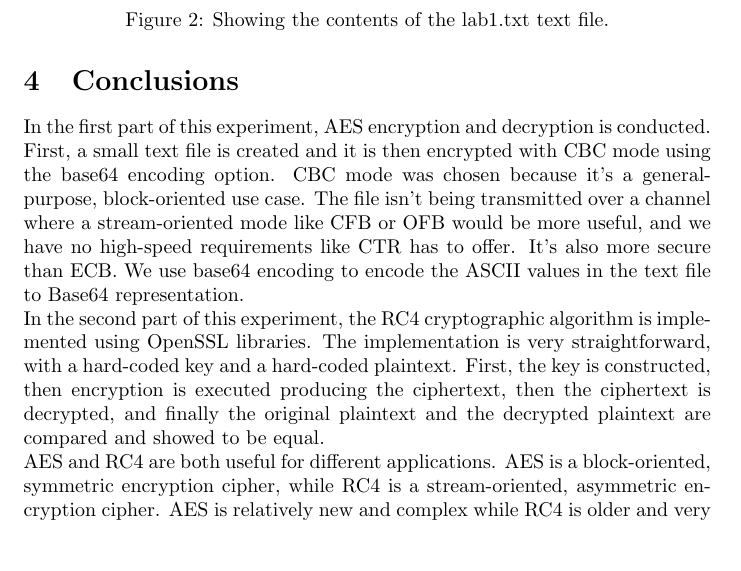
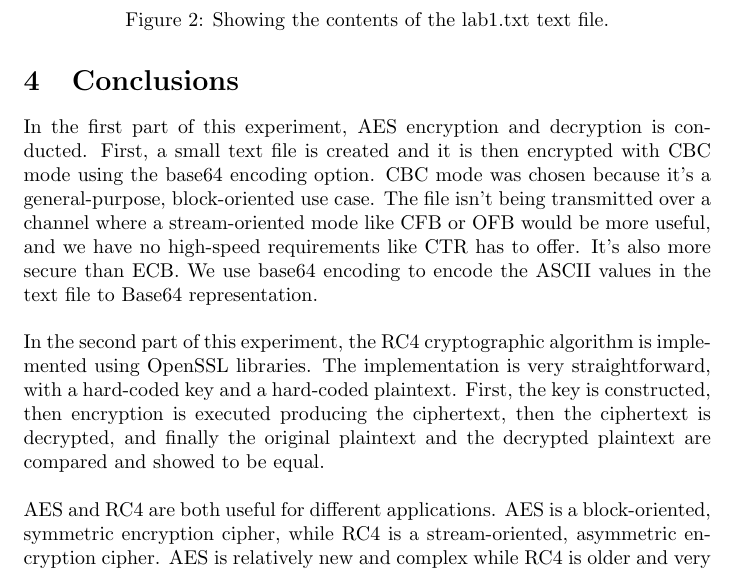
Before and after one commit to krboswell/ceen8886, a LaTeX document (lab1/doc/lab_report_1.tex): part of page 3 of 6, cut so that both start at the same text, the shorter picture padded with empty space. Compiled offline with pdfLaTeX.

Commit message:
Fix spacing issue in Lab 1 report

```diff
--- a/lab1/doc/lab_report_1.tex
+++ b/lab1/doc/lab_report_1.tex
@@ -315,12 +315,12 @@ encrypted with CBC mode using the base64 encoding option. CBC mode was chosen be
 The file isn't being transmitted over a channel where a stream-oriented mode like CFB or OFB would be more useful, and we have no
 high-speed requirements like CTR has to offer. It's also more secure than ECB. We use base64 encoding to encode the ASCII values in the
 text file to Base64 representation.
-
+\\[12pt]
 In the second part of this experiment, the RC4 cryptographic algorithm is implemented using OpenSSL libraries. The implementation is very
 straightforward, with a hard-coded key and a hard-coded plaintext. First, the key is constructed, then encryption is executed producing the
 ciphertext, then the ciphertext is decrypted, and finally the original plaintext and the decrypted plaintext are compared and showed to be
 equal.
-
+\\[12pt]
 AES and RC4 are both useful for different applications. AES is a block-oriented, symmetric encryption cipher, while RC4 is a
 stream-oriented, asymmetric encryption cipher. AES is relatively new and complex while RC4 is older and very simple. AES may be used in
 several different modes, some of which enable it to emulate the stream-oriented nature of RC4. AES also uses a fixed key while RC4 uses a
```
